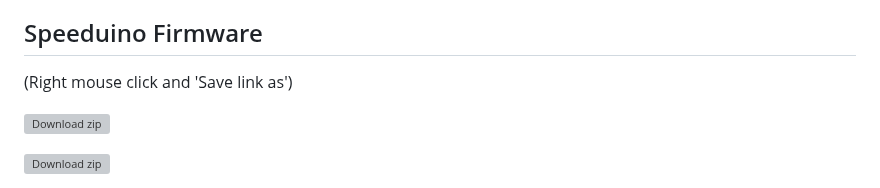
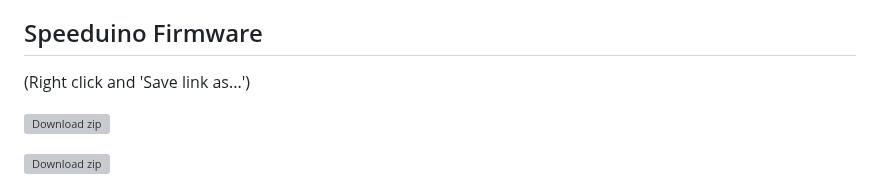
Before and after one commit to opelpanfan/OPF_ECU, a Markdown page: readme.md, the part around the change. Drawn GitHub-style; grey boxes are pictures that could not be loaded.

```diff
--- a/readme.md
+++ b/readme.md
@@ -18,7 +18,7 @@
 - Onboard Barometer
 
 ## Speeduino Firmware
-(Right mouse click and 'Save link as')
+(Right click and 'Save link as...')
 <!-- BEGIN LATEST DOWNLOAD BUTTON -->
 [![Download zip](https://custom-icon-badges.demolab.com/badge/-Speeduino%20Firmware-blue?style=for-the-badge&logo=download&logoColor=white "Download Speeduino Firmware")](https://raw.githubusercontent.com/opelpanfan/OPF_ECU/teensy48_36/speeduino/speeduino_firmware.hex)
 <!-- END LATEST DOWNLOAD BUTTON -->
```
